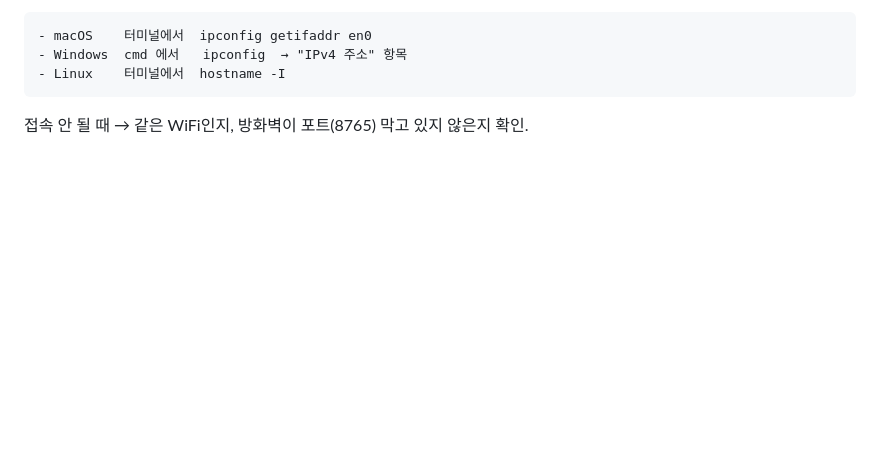
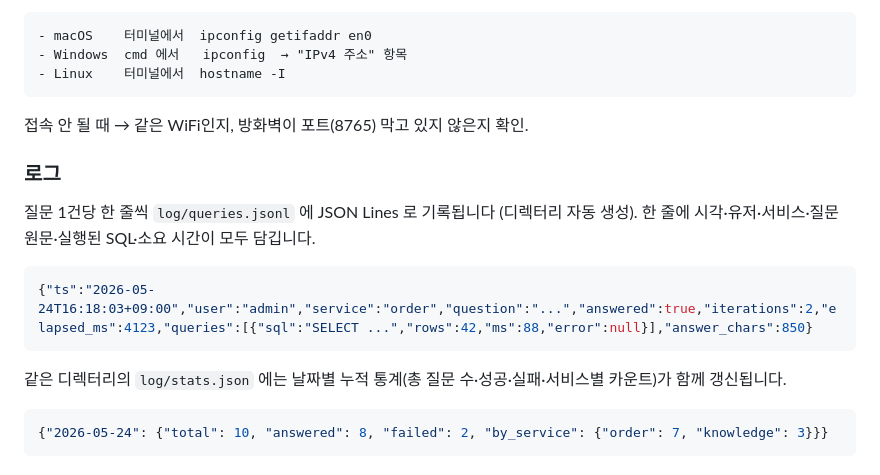
Before and after one commit to dohyeon5626/claude-cs-automation, a Markdown page: README.md, the part around the change. Rendered like a GitHub page; blank space fills up the shorter version.

Commit message:
docs(README): document the daily-totals stats.json alongside queries.jsonl
Co-Authored-By: Claude Opus 4.7 <noreply@anthropic.com>

````diff
--- a/README.md
+++ b/README.md
@@ -113,3 +113,13 @@ brand, 서비스별 logo, 사용자별 services 권한 등 세부 옵션은 `con
 ```
 
 접속 안 될 때 → 같은 WiFi인지, 방화벽이 포트(8765) 막고 있지 않은지 확인.
+
+### 로그
+질문 1건당 한 줄씩 `log/queries.jsonl` 에 JSON Lines 로 기록됩니다 (디렉터리 자동 생성). 한 줄에 시각·유저·서비스·질문 원문·실행된 SQL·소요 시간이 모두 담깁니다.
+```json
+{"ts":"2026-05-24T16:18:03+09:00","user":"admin","service":"order","question":"...","answered":true,"iterations":2,"elapsed_ms":4123,"queries":[{"sql":"SELECT ...","rows":42,"ms":88,"error":null}],"answer_chars":850}
+```
+같은 디렉터리의 `log/stats.json` 에는 날짜별 누적 통계(총 질문 수·성공·실패·서비스별 카운트)가 함께 갱신됩니다.
+```json
+{"2026-05-24": {"total": 10, "answered": 8, "failed": 2, "by_service": {"order": 7, "knowledge": 3}}}
+```
````
